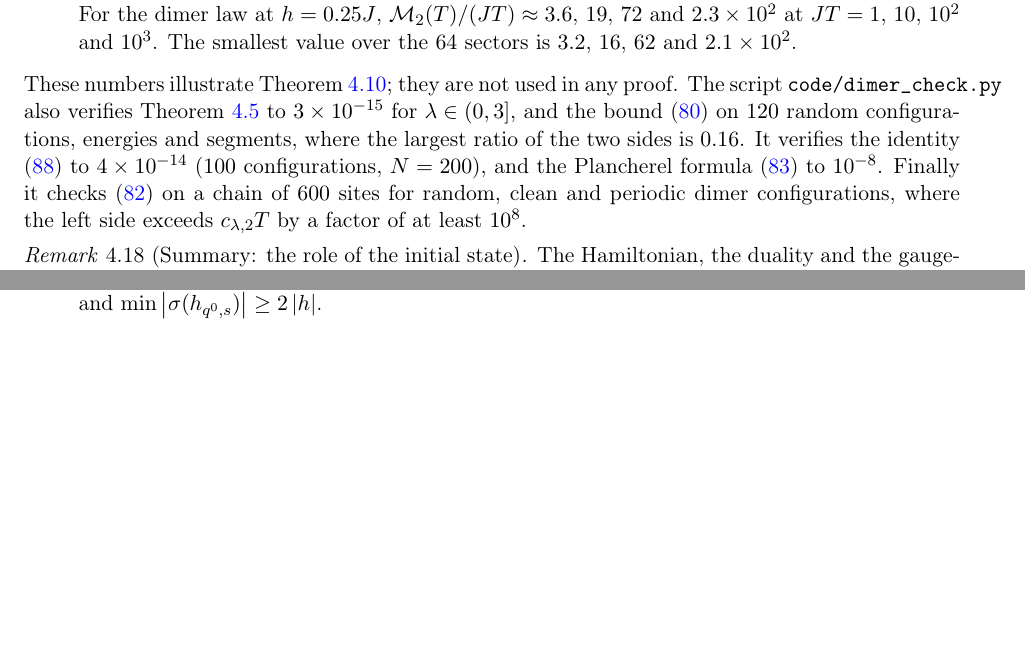
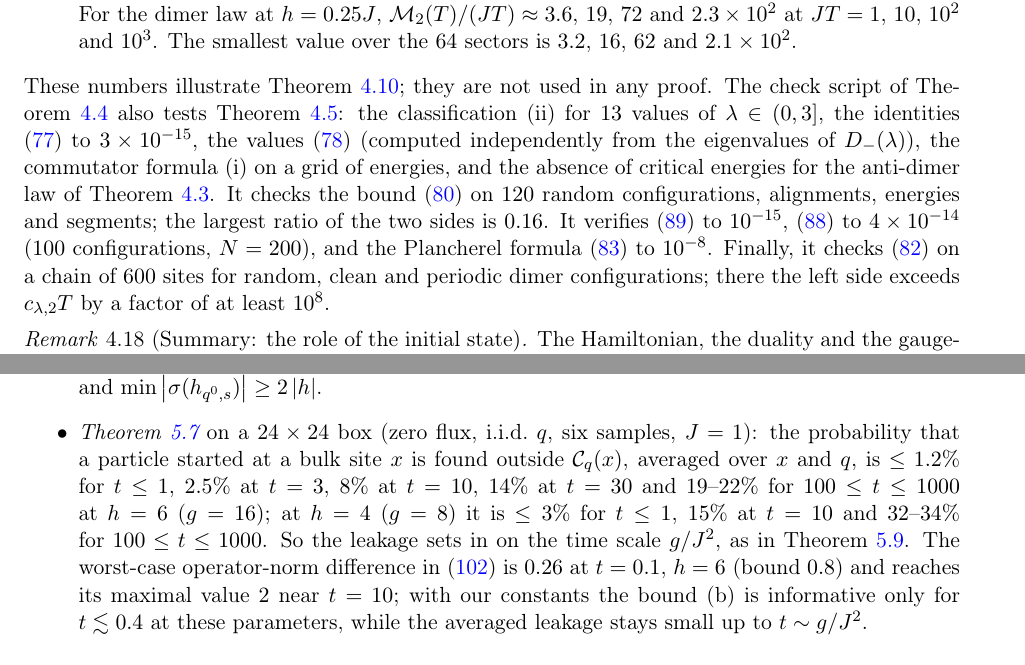
Before and after one commit to xturkesh/fermions, a LaTeX document (paper/main.tex, which reads paper/sections/dimer.tex, paper/sections/twod.tex): two parts of pages 59 and 65 of 78 before the commit and two parts of pages 59 and 66 of 79 after it, joined at a grey line, cut so that both start at the same text, the shorter picture padded with empty space. Compiled offline with pdfLaTeX.

```diff
--- a/paper/sections/dimer.tex
+++ b/paper/sections/dimer.tex
@@ -828,14 +829,17 @@
 $JT=1$, $10$, $10^2$ and $10^3$.  The smallest value over the $64$ sectors is $3.2$, $16$, $62$ and
 $2.1\times10^2$.
 \end{itemize}
-These numbers illustrate \cref{thm:dimer}; they are not used in any proof.  The script
-\texttt{code/dimer\_check.py} also verifies \cref{lem:dimercritical} to $3\times10^{-15}$ for
-$\lambda\in(0,3]$, and the bound \eqref{eq:dimerTbound} on $120$ random configurations, energies and
-segments, where the largest ratio of the two sides is $0.16$.  It verifies the identity
-\eqref{eq:dimerimbid} to $4\times10^{-14}$ ($100$ configurations, $N=200$), and the Plancherel formula
-\eqref{eq:plancherel} to $10^{-8}$.  Finally it checks \eqref{eq:dimerlower} on a chain of $600$
-sites for random, clean and periodic dimer configurations, where the left side exceeds
-$c_{\lambda,2}T$ by a factor of at least $10^8$.
+These numbers illustrate \cref{thm:dimer}; they are not used in any proof.  The check script of
+\cref{rem:dimerED} also tests \cref{lem:dimercritical}: the classification (ii) for $13$
+values of $\lambda\in(0,3]$, the identities \eqref{eq:dimerrot} to $3\times10^{-15}$, the values
+\eqref{eq:dimerangles} (computed independently from the eigenvalues of $D_-(\lambda)$), the commutator
+formula (i) on a grid of energies, and the absence of critical energies for the anti-dimer law of
+\cref{rem:dimersigns}.  It checks the bound \eqref{eq:dimerTbound} on $120$ random configurations,
+alignments, energies and segments; the largest ratio of the two sides is $0.16$.  It verifies
+\eqref{eq:quadid} to $10^{-15}$, \eqref{eq:dimerimbid} to $4\times10^{-14}$ ($100$ configurations,
+$N=200$), and the Plancherel formula \eqref{eq:plancherel} to $10^{-8}$.  Finally, it checks
+\eqref{eq:dimerlower} on a chain of $600$ sites for random, clean and periodic dimer configurations;
+there the left side exceeds $c_{\lambda,2}T$ by a factor of at least $10^8$.
 \end{remark}
 
 \begin{remark}[Summary: the role of the initial state]\label{rem:dimermessage}
--- a/paper/sections/twod.tex
+++ b/paper/sections/twod.tex
@@ -388,6 +388,14 @@
 polarizations) agrees with \eqref{eq:2dlawz}, \eqref{eq:2dlawx} to $3\times10^{-13}$.
 \item \emph{\Cref{prop:2dlaws}(c)} on a $16\times16$ box with random fluxes: (i), (iii) and the entries in (iv) to
 $10^{-12}$, and $\min\abs{\sigma(h_{q^0,s})}\ge2\abs h$.
+\item \emph{\Cref{prop:cluster}} on a $24\times24$ box (zero flux, i.i.d.\ $q$, six samples, $J=1$): the probability
+that a particle started at a bulk site $x$ is found outside $\Tclus_q(x)$, averaged over $x$ and $q$, is
+$\le1.2\%$ for $t\le1$, $2.5\%$ at $t=3$, $8\%$ at $t=10$, $14\%$ at $t=30$ and $19$--$22\%$ for $100\le t\le1000$ at
+$h=6$ ($g=16$); at $h=4$ ($g=8$) it is $\le3\%$ for $t\le1$, $15\%$ at $t=10$ and $32$--$34\%$ for $100\le t\le1000$.  So
+the leakage sets in on the time scale $g/J^2$, as in \cref{rem:clusterstop}.  The worst-case operator-norm
+difference in \eqref{eq:clusterbound} is $0.26$ at $t=0.1$, $h=6$ (bound $0.8$) and reaches its maximal value $2$
+near $t=10$; with our constants the bound (b) is informative only for $t\lesssim0.4$ at these parameters, while the
+averaged leakage stays small up to $t\sim g/J^2$.
 \end{itemize}
 \end{remark}
 
```
Also changed, not shown: paper/code/twod_check.py (+2 -0 lines), paper/refs.bib (+6 -0 lines), paper/sections/u1.tex (+6 -5 lines), lean/README.md, paper/sections/dimer.tex (9 more changed lines), paper/sections/twod.tex (19 more changed lines), 7 other files.
